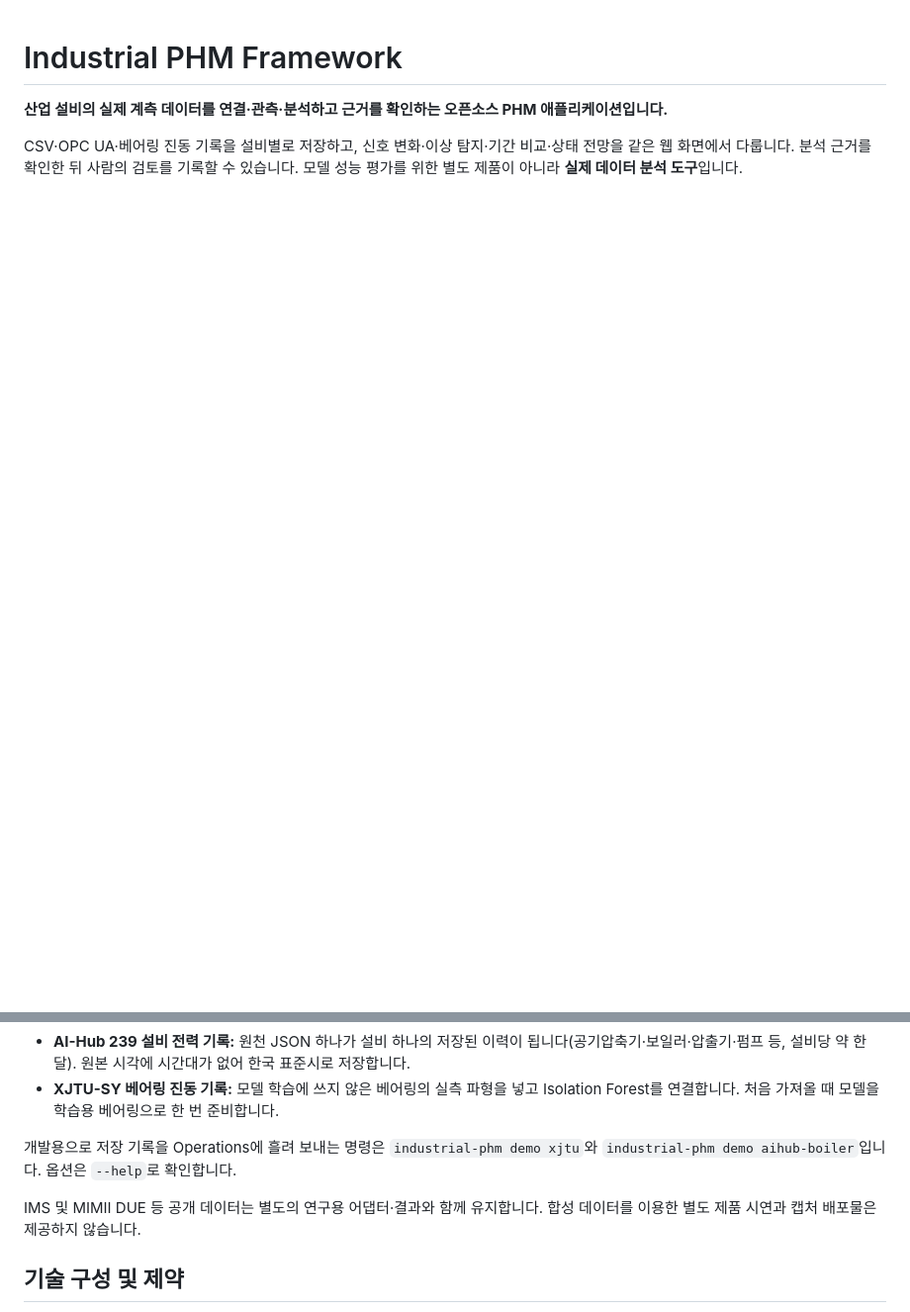
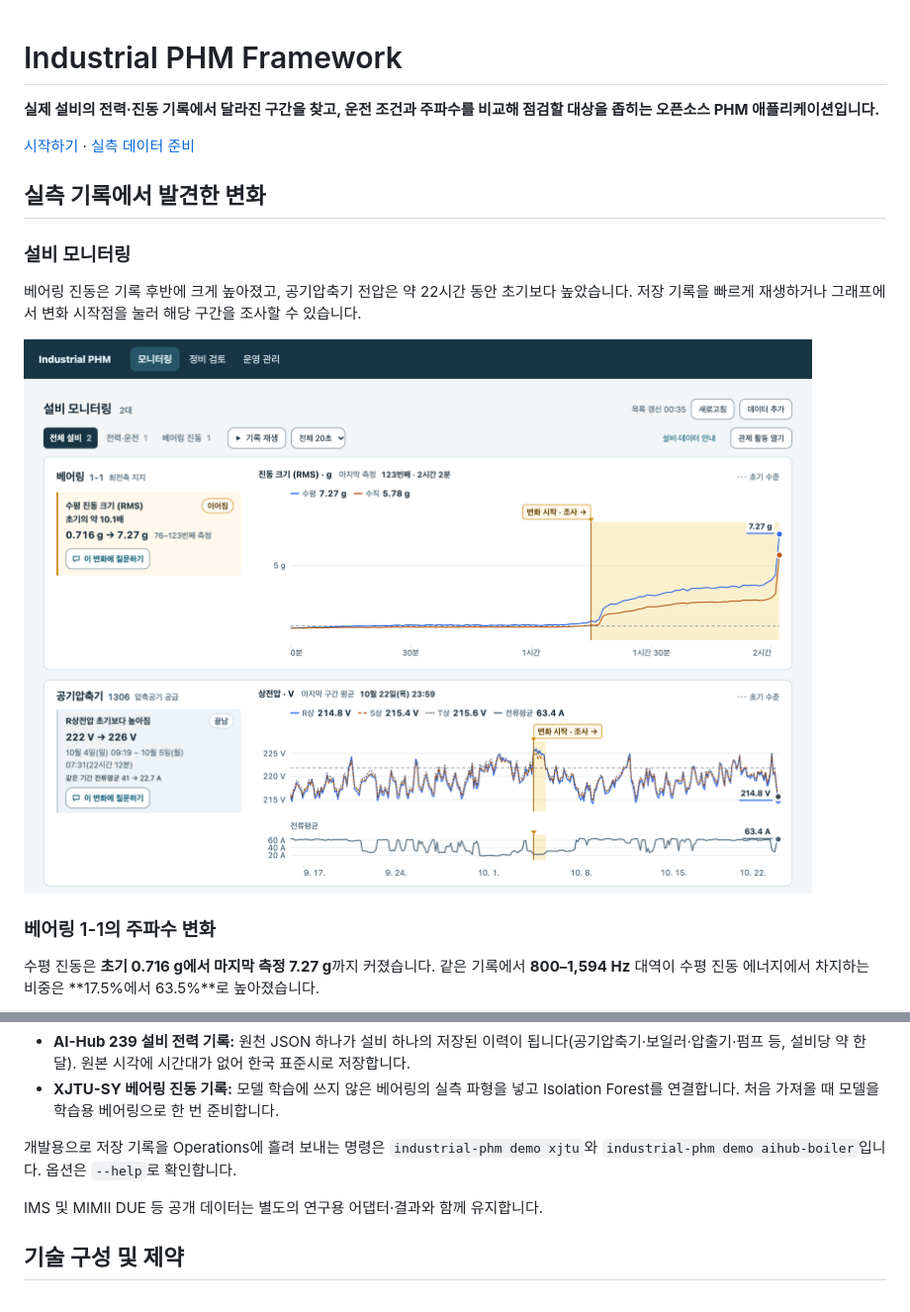
Before and after one commit to so9093-K/industrial-phm-framework, a Markdown page: README.md, 2 parts joined by grey strips. Shown at 99% size. Drawn GitHub-style; pictures changed too: assets/showcase/monitoring.png (added); blank space fills up the shorter version.

Commit message:
docs: 실측 사례로 PHM 조사 흐름 소개

```diff
--- a/README.md
+++ b/README.md
@@ -1,5 +1,18 @@
 # Industrial PHM Framework
 
-**산업 설비의 실제 계측 데이터를 연결·관측·분석하고 근거를 확인하는 오픈소스 PHM 애플리케이션입니다.**
+**실제 설비의 전력·진동 기록에서 달라진 구간을 찾고, 운전 조건과 주파수를 비교해 점검할 대상을 좁히는 오픈소스 PHM 애플리케이션입니다.**
 
-CSV·OPC UA·베어링 진동 기록을 설비별로 저장하고, 신호 변화·이상 탐지·기간 비교·상태 전망을 같은 웹 화면에서 다룹니다. 분석 근거를 확인한 뒤 사람의 검토를 기록할 수 있습니다. 모델 성능 평가를 위한 별도 제품이 아니라 **실제 데이터 분석 도구**입니다.
+[시작하기](#시작하기) · [실측 데이터 준비](data/README.md)
+
+## 실측 기록에서 발견한 변화
+
+### 설비 모니터링
+
+베어링 진동은 기록 후반에 크게 높아졌고, 공기압축기 전압은 약 22시간 동안 초기보다 높았습니다. 저장 기록을 빠르게 재생하거나 그래프에서 변화 시작점을 눌러 해당 구간을 조사할 수 있습니다.
+
+![설비 모니터링 화면. 베어링 진동 상승 구간과 공기압축기 전압 변화 구간이 두 그래프에 표시됩니다.](assets/showcase/monitoring.png)
+
+### 베어링 1-1의 주파수 변화
+
+수평 진동은 **초기 0.716 g에서 마지막 측정 7.27 g**까지 커졌습니다. 같은 기록에서 **800–1,594 Hz** 대역이 수평 진동 에너지에서 차지하는 비중은 **17.5%에서 63.5%**로 높아졌습니다.
+
@@ -47,7 +69,7 @@ macOS의 `make up`은 Linux 컨테이너를 사용하고, Linux의 기본 실행
 
 개발용으로 저장 기록을 Operations에 흘려 보내는 명령은 `industrial-phm demo xjtu`와 `industrial-phm demo aihub-boiler`입니다. 옵션은 `--help`로 확인합니다.
 
-IMS 및 MIMII DUE 등 공개 데이터는 별도의 연구용 어댑터·결과와 함께 유지합니다. 합성 데이터를 이용한 별도 제품 시연과 캡처 배포물은 제공하지 않습니다.
+IMS 및 MIMII DUE 등 공개 데이터는 별도의 연구용 어댑터·결과와 함께 유지합니다.
 
 ## 기술 구성 및 제약
 
```
Also changed, not shown: other parts of README.md (+10 -1 lines), assets/showcase/bearing-frequency.png (added), assets/showcase/compressor-load.png (added).
